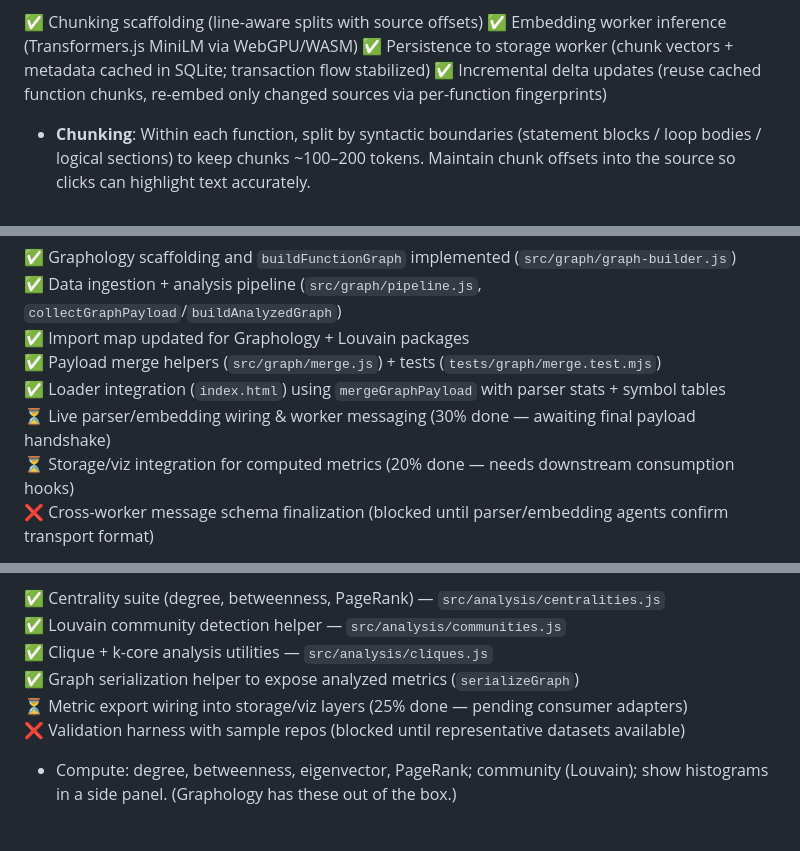
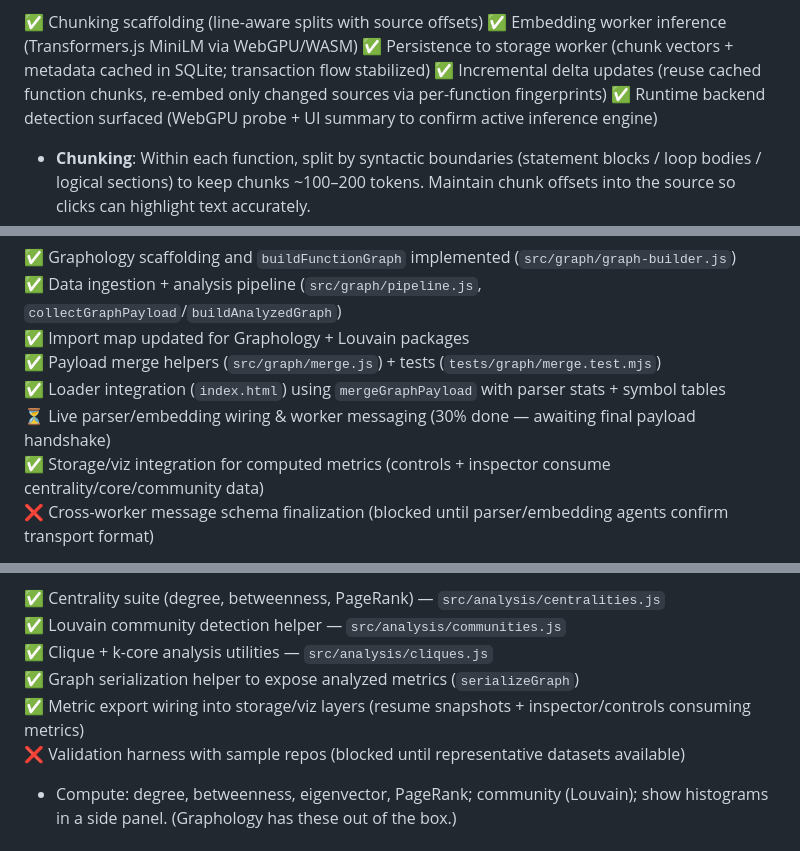
Before and after one commit to yuan-cloud/helios, a Markdown page: PLAN.md, 3 parts joined by grey strips. Rendered like a GitHub page.

```diff
--- a/PLAN.md
+++ b/PLAN.md
@@ -108,6 +108,7 @@ Tree-sitter's query DSL lets you capture these nodes robustly.
 ✅ Embedding worker inference (Transformers.js MiniLM via WebGPU/WASM)
 ✅ Persistence to storage worker (chunk vectors + metadata cached in SQLite; transaction flow stabilized)
 ✅ Incremental delta updates (reuse cached function chunks, re-embed only changed sources via per-function fingerprints)
+✅ Runtime backend detection surfaced (WebGPU probe + UI summary to confirm active inference engine)
 
 - **Chunking**: Within each function, split by syntactic boundaries (statement blocks / loop bodies / logical sections) to keep chunks ~100–200 tokens. Maintain chunk offsets into the source so clicks can highlight text accurately.
 - **Model**: Start with a compact, general-purpose text/code embedding like MiniLM (384-dim) in ONNX via Transformers.js, loading from HF hub through the library's CDN resolver. Models cache in the browser (Cache API/IndexedDB) to avoid re-downloads. Provide a setting to force WebGPU backend when available; fall back to WASM.
@@ -149,7 +150,7 @@ Tree-sitter's query DSL lets you capture these nodes robustly.
 ✅ Payload merge helpers (`src/graph/merge.js`) + tests (`tests/graph/merge.test.mjs`)
 ✅ Loader integration (`index.html`) using `mergeGraphPayload` with parser stats + symbol tables
 ⏳ Live parser/embedding wiring & worker messaging (30% done — awaiting final payload handshake)
-⏳ Storage/viz integration for computed metrics (20% done — needs downstream consumption hooks)
+✅ Storage/viz integration for computed metrics (controls + inspector consume centrality/core/community data)
 ❌ Cross-worker message schema finalization (blocked until parser/embedding agents confirm transport format)
 
 - **Nodes**: One per function `{id, fqName, filePath, range, lang, size (#LOC), metrics…}`.
@@ -312,7 +313,7 @@ Persist DB under OPFS (origin-private) so users can reopen the site and continue
 ✅ Louvain community detection helper — `src/analysis/communities.js`
 ✅ Clique + k-core analysis utilities — `src/analysis/cliques.js`
 ✅ Graph serialization helper to expose analyzed metrics (`serializeGraph`)
-⏳ Metric export wiring into storage/viz layers (25% done — pending consumer adapters)
+✅ Metric export wiring into storage/viz layers (resume snapshots + inspector/controls consuming metrics)
 ❌ Validation harness with sample repos (blocked until representative datasets available)
 
 - Compute: degree, betweenness, eigenvector, PageRank; community (Louvain); show histograms in a side panel. (Graphology has these out of the box.)
```
Also changed, not shown: other parts of PLAN.md (+3 -3 lines).
